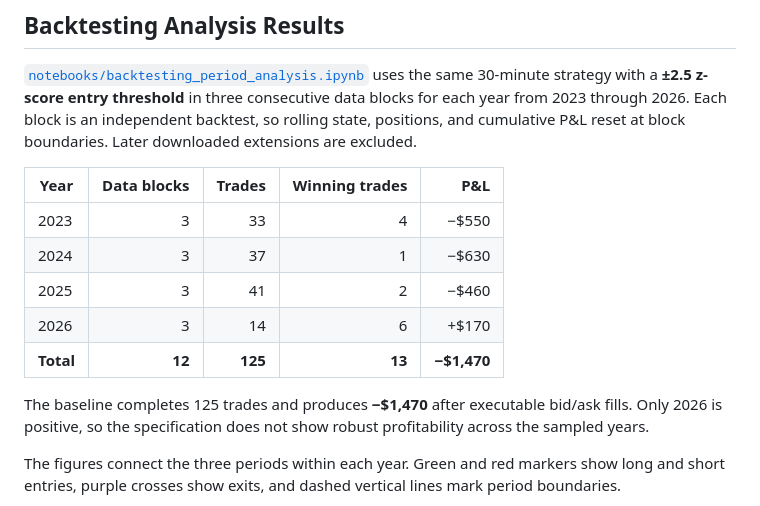
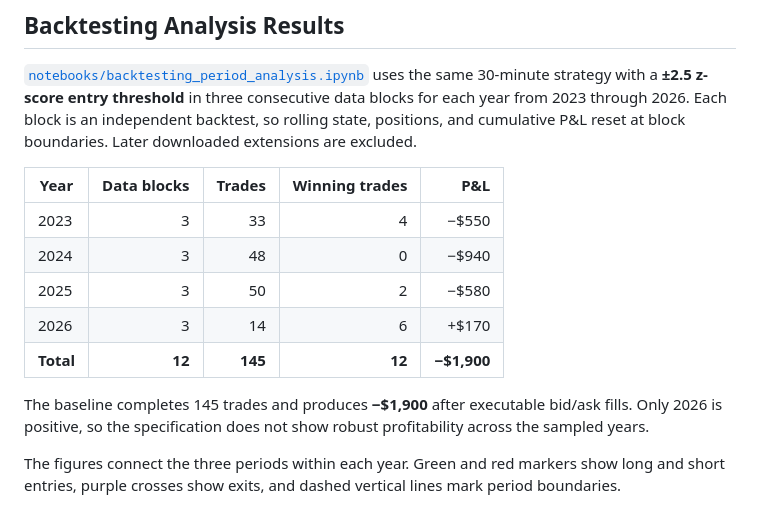
Before and after one commit to andrewheekin/finm37000-grp-6-trading, a Markdown page: README.md, the part around the change. Rendered like a GitHub page.

Commit message:
README with backtesting result

```diff
--- a/README.md
+++ b/README.md
@@ -71,12 +71,12 @@ The backtest parquet records the rolling mean and standard deviation, z-score, e
 | Year | Data blocks | Trades | Winning trades | P&L |
 |---|---:|---:|---:|---:|
 | 2023 | 3 | 33 | 4 | −$550 |
-| 2024 | 3 | 37 | 1 | −$630 |
-| 2025 | 3 | 41 | 2 | −$460 |
+| 2024 | 3 | 48 | 0 | −$940 |
+| 2025 | 3 | 50 | 2 | −$580 |
 | 2026 | 3 | 14 | 6 | +$170 |
-| **Total** | **12** | **125** | **13** | **−$1,470** |
+| **Total** | **12** | **145** | **12** | **−$1,900** |
 
-The baseline completes 125 trades and produces **−$1,470** after executable bid/ask fills. Only 2026 is positive, so the specification does not show robust profitability across the sampled years.
+The baseline completes 145 trades and produces **−$1,900** after executable bid/ask fills. Only 2026 is positive, so the specification does not show robust profitability across the sampled years.
 
 The figures connect the three periods within each year. Green and red markers show long and short entries, purple crosses show exits, and dashed vertical lines mark period boundaries.
 
```
